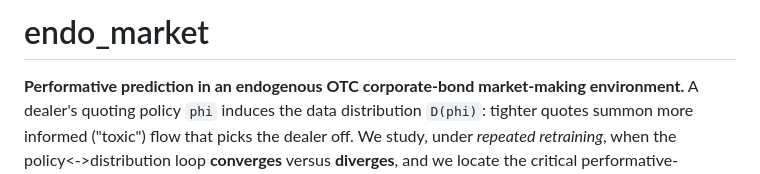
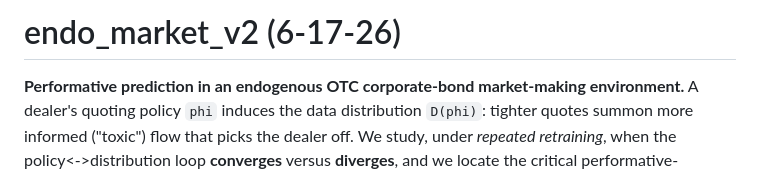
Before and after one commit to vignesh-nagarajan-vn/REFLEX, a Markdown page: endo_market_v2/README.md, the part around the change. Rendered like a GitHub page.

Commit message:
Rename project to endo_market_v2
Updated project name and version in README.

```diff
--- a/endo_market_v2/README.md
+++ b/endo_market_v2/README.md
@@ -1,4 +1,4 @@
-# endo_market
+# endo_market_v2 (6-17-26)
 
 **Performative prediction in an endogenous OTC corporate-bond market-making
 environment.** A dealer's quoting policy `phi` induces the data distribution
```
